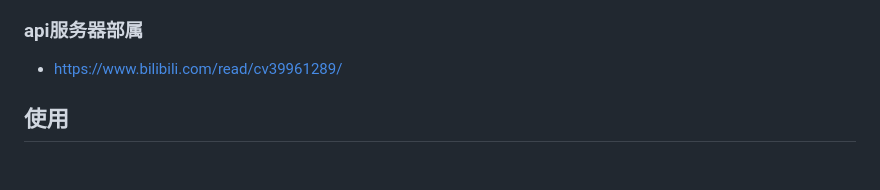
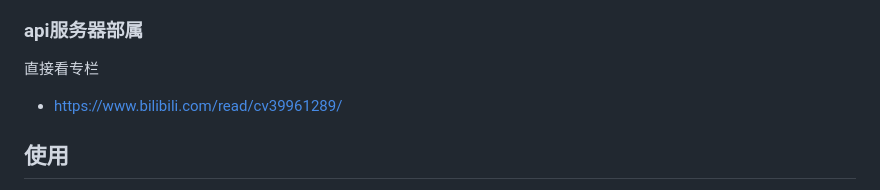
Before and after one commit to Mai-Onsyn/VeloVoice, a Markdown page: README.md, the part around the change. Rendered like a GitHub page; blank space fills up the shorter version.

Commit message:
添加api服务器部属教程链接

```diff
--- a/README.md
+++ b/README.md
@@ -13,6 +13,7 @@
 - **泛用性高**：可手动操作的文本结构树，不仅是小说朗读，还可轻松用于其他文字转语音的相关需求。
 
 ### api服务器部属
+直接看专栏
 - <https://www.bilibili.com/read/cv39961289/>
 
 ## 使用
```
